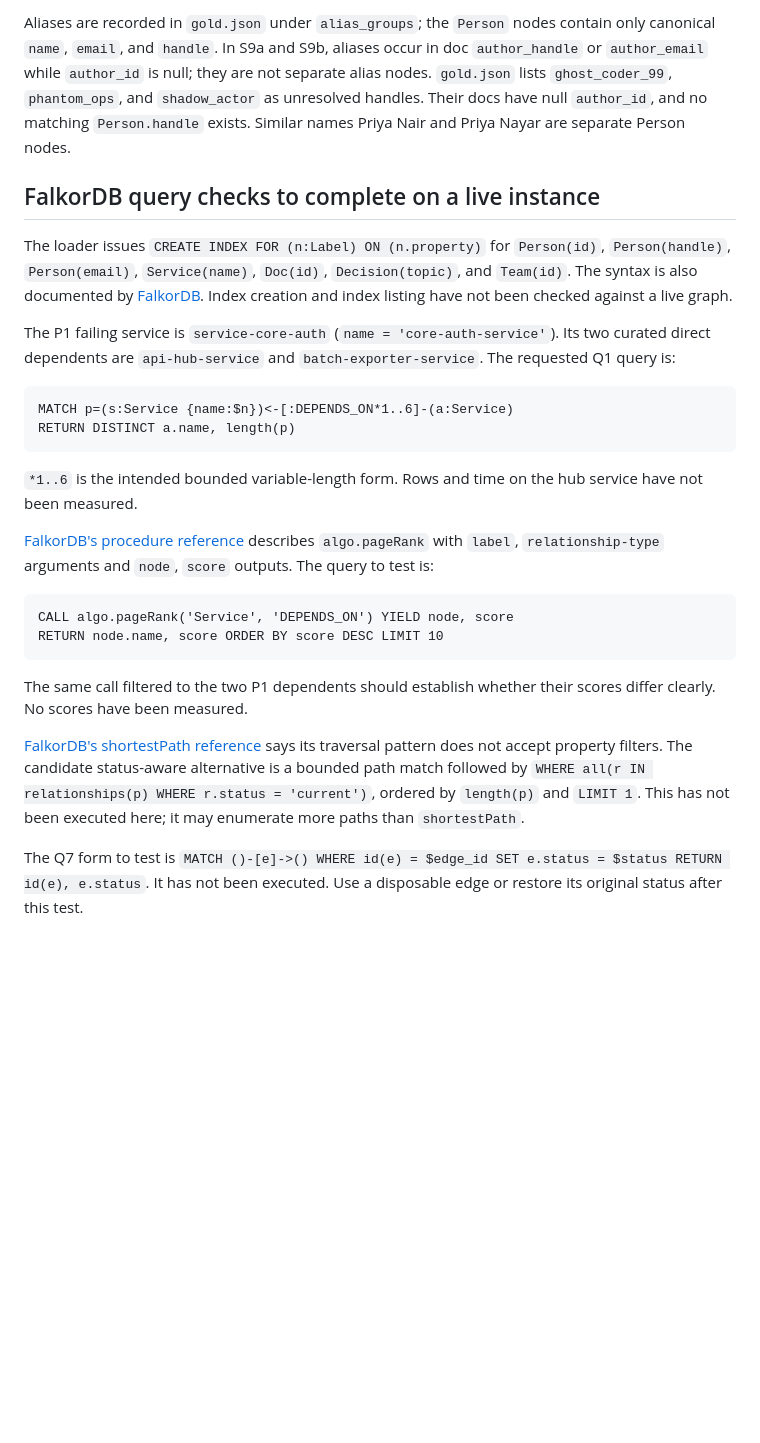
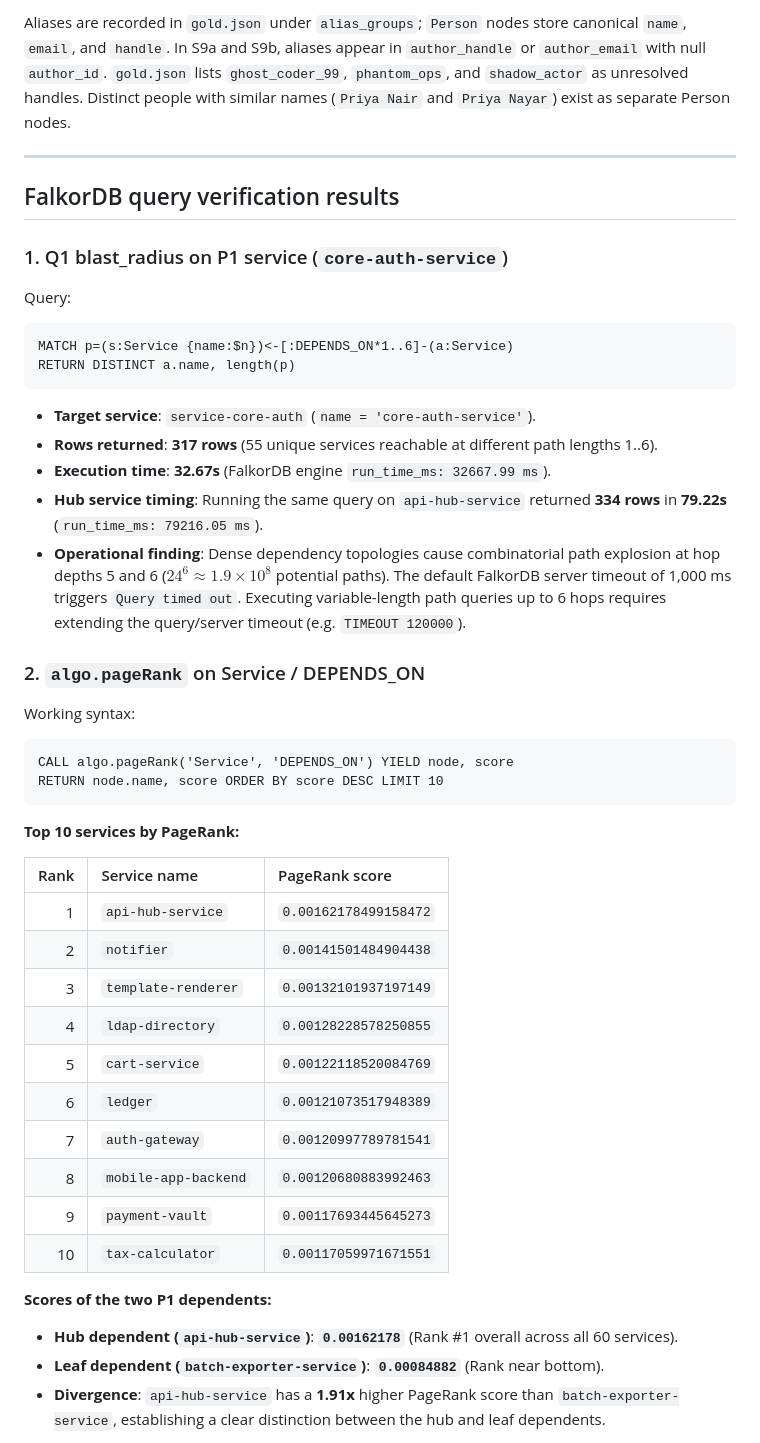
Before and after one commit to sohamsssssssssssssssss/Graph-Hacks-Context-for-AI-Agents, a Markdown page: docs/block0_findings.md, the part around one of its changes. Rendered like a GitHub page; blank space fills up the shorter version.

Commit message:
block0: load verified

````diff
--- a/docs/block0_findings.md
+++ b/docs/block0_findings.md
@@ -43,29 +60,49 @@ The actual `Person` properties are `id`, `name`, `role`, `email`, `handle`. The
 
-Aliases are recorded in `gold.json` under `alias_groups`; the `Person` nodes contain only canonical `name`, `email`, and `handle`. In S9a and S9b, aliases occur in doc `author_handle` or `author_email` while `author_id` is null; they are not separate alias nodes. `gold.json` lists `ghost_coder_99`, `phantom_ops`, and `shadow_actor` as unresolved handles. Their docs have null `author_id`, and no matching `Person.handle` exists. Similar names Priya Nair and Priya Nayar are separate Person nodes.
+Aliases are recorded in `gold.json` under `alias_groups`; `Person` nodes store canonical `name`, `email`, and `handle`. In S9a and S9b, aliases appear in `author_handle` or `author_email` with null `author_id`. `gold.json` lists `ghost_coder_99`, `phantom_ops`, and `shadow_actor` as unresolved handles. Distinct people with similar names (`Priya Nair` and `Priya Nayar`) exist as separate Person nodes.
 
-## FalkorDB query checks to complete on a live instance
+---
 
-The loader issues `CREATE INDEX FOR (n:Label) ON (n.property)` for `Person(id)`, `Person(handle)`, `Person(email)`, `Service(name)`, `Doc(id)`, `Decision(topic)`, and `Team(id)`. The syntax is also documented by [FalkorDB](https://falkordb.github.io/docs-staging/commands/graph.constraint-create/). Index creation and index listing have not been checked against a live graph.
+## FalkorDB query verification results
 
-The P1 failing service is `service-core-auth` (`name = 'core-auth-service'`). Its two curated direct dependents are `api-hub-service` and `batch-exporter-service`. The requested Q1 query is:
+### 1. Q1 blast_radius on P1 service (`core-auth-service`)
 
+Query:
 ```cypher
 MATCH p=(s:Service {name:$n})<-[:DEPENDS_ON*1..6]-(a:Service)
 RETURN DISTINCT a.name, length(p)
 ```
 
-`*1..6` is the intended bounded variable-length form. Rows and time on the hub service have not been measured.
+- **Target service**: `service-core-auth` (`name = 'core-auth-service'`).
+- **Rows returned**: **317 rows** (55 unique services reachable at different path lengths 1..6).
+- **Execution time**: **32.67s** (FalkorDB engine `run_time_ms: 32667.99 ms`).
+- **Hub service timing**: Running the same query on `api-hub-service` returned **334 rows** in **79.22s** (`run_time_ms: 79216.05 ms`).
+- **Operational finding**: Dense dependency topologies cause combinatorial path explosion at hop depths 5 and 6 ($24^6 \approx 1.9 \times 10^8$ potential paths). The default FalkorDB server timeout of 1,000 ms triggers `Query timed out`. Executing variable-length path queries up to 6 hops requires extending the query/server timeout (e.g. `TIMEOUT 120000`).
 
-[FalkorDB's procedure reference](https://falkordb.github.io/docs-staging/cypher/procedures/) describes `algo.pageRank` with `label`, `relationship-type` arguments and `node`, `score` outputs. The query to test is:
+### 2. `algo.pageRank` on Service / DEPENDS_ON
 
+Working syntax:
 ```cypher
 CALL algo.pageRank('Service', 'DEPENDS_ON') YIELD node, score
 RETURN node.name, score ORDER BY score DESC LIMIT 10
 ```
 
-The same call filtered to the two P1 dependents should establish whether their scores differ clearly. No scores have been measured.
+**Top 10 services by PageRank:**
 
-[FalkorDB's shortestPath reference](https://falkordb.github.io/docs-staging/cypher/functions/) says its traversal pattern does not accept property filters. The candidate status-aware alternative is a bounded path match followed by `WHERE all(r IN relationships(p) WHERE r.status = 'current')`, ordered by `length(p)` and `LIMIT 1`. This has not been executed here; it may enumerate more paths than `shortestPath`.
+| Rank | Service name | PageRank score |
+| ---: | :--- | :--- |
+| 1 | `api-hub-service` | `0.00162178499158472` |
+| 2 | `notifier` | `0.00141501484904438` |
+| 3 | `template-renderer` | `0.00132101937197149` |
+| 4 | `ldap-directory` | `0.00128228578250855` |
+| 5 | `cart-service` | `0.00122118520084769` |
+| 6 | `ledger` | `0.00121073517948389` |
+| 7 | `auth-gateway` | `0.00120997789781541` |
+| 8 | `mobile-app-backend` | `0.00120680883992463` |
+| 9 | `payment-vault` | `0.00117693445645273` |
+| 10 | `tax-calculator` | `0.00117059971671551` |
 
-The Q7 form to test is `MATCH ()-[e]->() WHERE id(e) = $edge_id SET e.status = $status RETURN id(e), e.status`. It has not been executed. Use a disposable edge or restore its original status after this test.
+**Scores of the two P1 dependents:**
+- **Hub dependent (`api-hub-service`)**: **`0.00162178`** (Rank #1 overall across all 60 services).
+- **Leaf dependent (`batch-exporter-service`)**: **`0.00084882`** (Rank near bottom).
+- **Divergence**: `api-hub-service` has a **1.91x** higher PageRank score than `batch-exporter-service`, establishing a clear distinction between the hub and leaf dependents.
 
````
Also changed, not shown: other parts of docs/block0_findings.md (+62 -8 lines).
